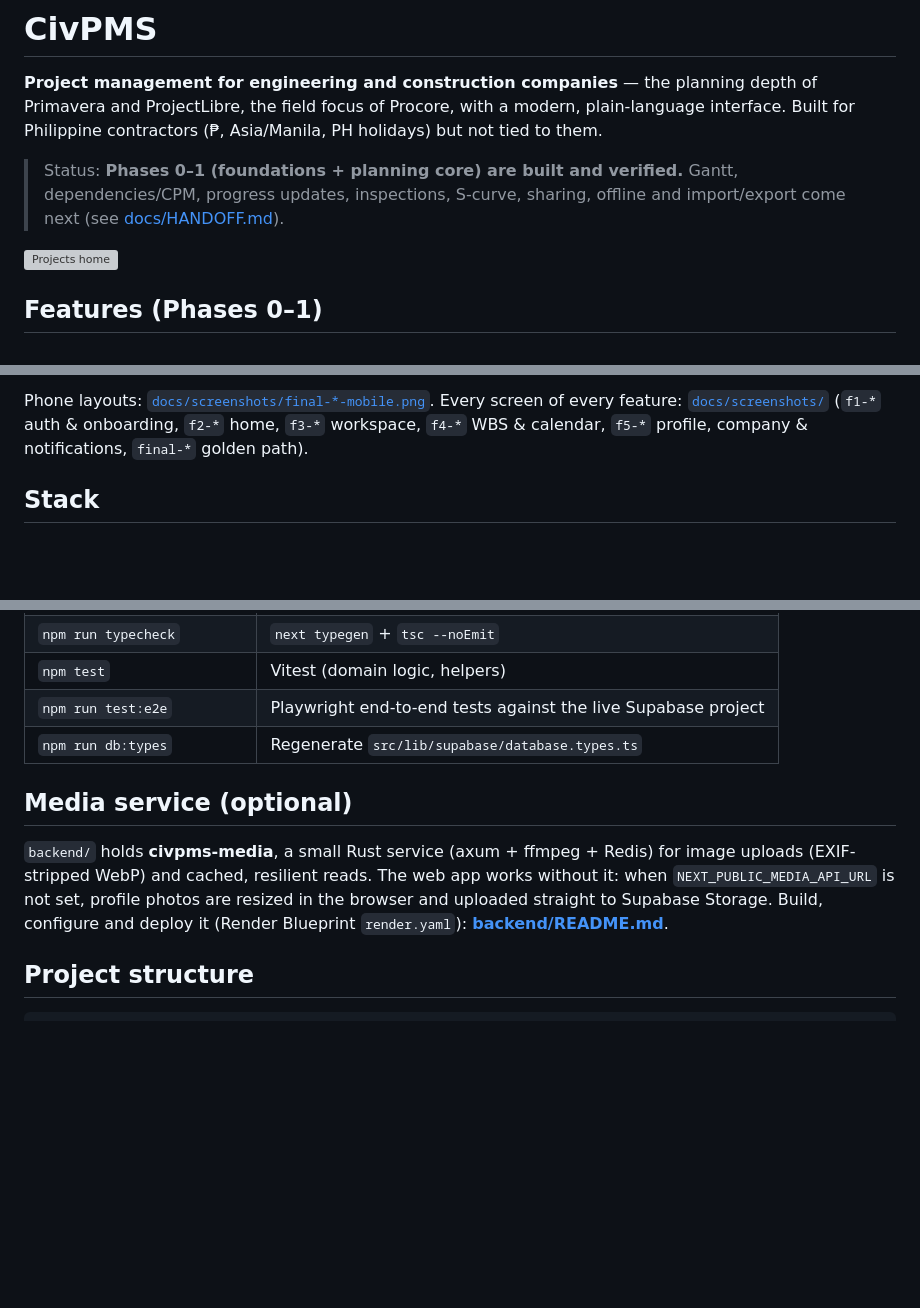
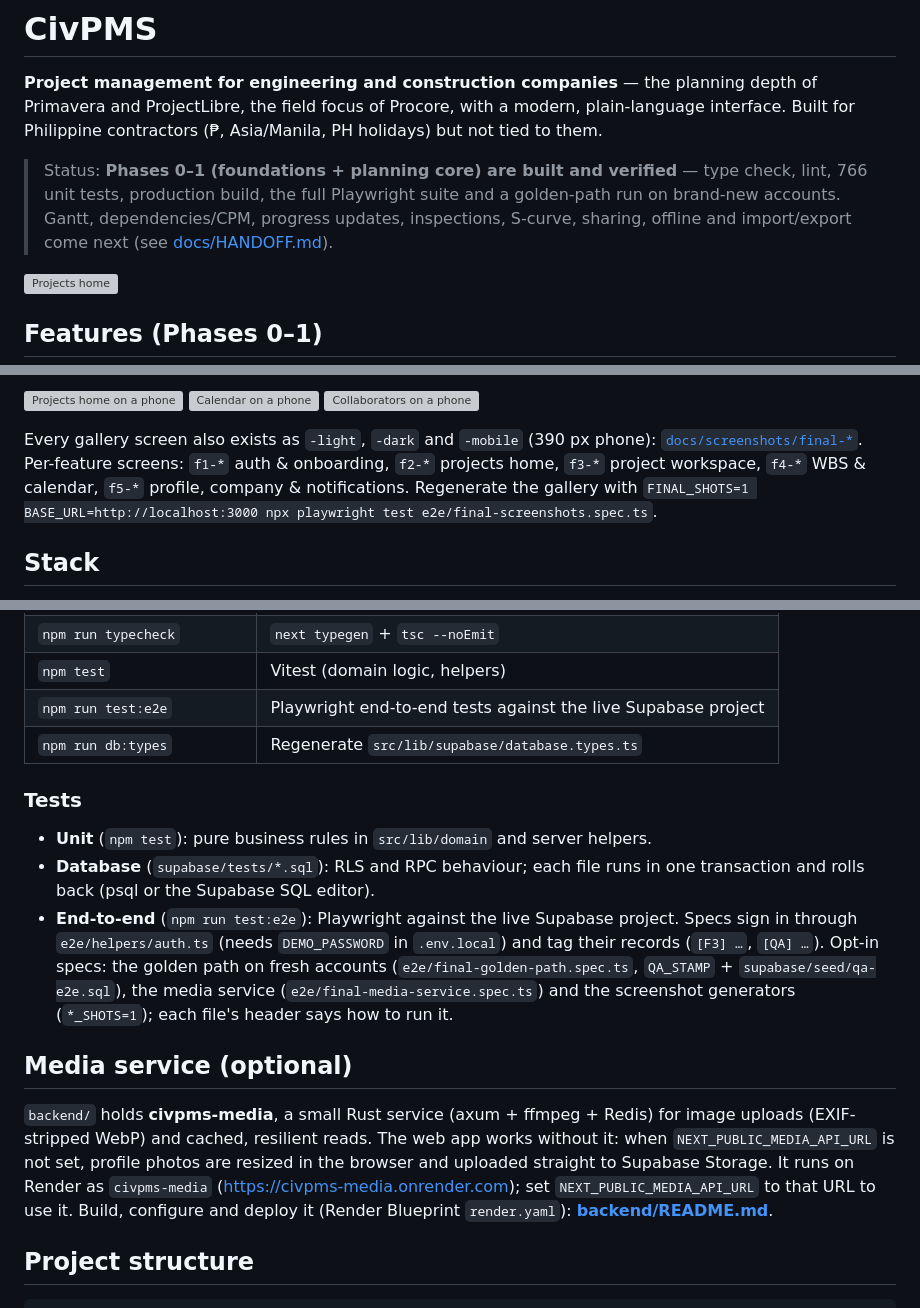
Before and after one commit to Prannsss/CivPMS, a Markdown page: README.md, 3 parts joined by grey strips. Drawn GitHub-style; blank space fills up the shorter version; grey boxes are pictures that could not be loaded.

Commit message:
docs(readme): final gallery, verification status, tests and media service
Co-Authored-By: Claude Opus 5.5 <noreply@anthropic.com>
Claude-Session: https://claude.ai/code/session_01DGeuhvciUu1fM9mH6rpkC6

```diff
--- a/README.md
+++ b/README.md
@@ -4,9 +4,10 @@
 Primavera and ProjectLibre, the field focus of Procore, with a modern, plain-language interface.
 Built for Philippine contractors (₱, Asia/Manila, PH holidays) but not tied to them.
 
-> Status: **Phases 0–1 (foundations + planning core) are built and verified.** Gantt,
-> dependencies/CPM, progress updates, inspections, S-curve, sharing, offline and import/export
-> come next (see [docs/HANDOFF.md](docs/HANDOFF.md)).
+> Status: **Phases 0–1 (foundations + planning core) are built and verified** — type check, lint,
+> 766 unit tests, production build, the full Playwright suite and a golden-path run on brand-new
+> accounts. Gantt, dependencies/CPM, progress updates, inspections, S-curve, sharing, offline and
+> import/export come next (see [docs/HANDOFF.md](docs/HANDOFF.md)).
 
 ![Projects home](docs/screenshots/final-home-light.png)
 
@@ -51,7 +56,15 @@ Built for Philippine contractors (₱, Asia/Manila, PH holidays) but not tied to
 
-Phone layouts: [`docs/screenshots/final-*-mobile.png`](docs/screenshots). Every screen of every
-feature: [`docs/screenshots/`](docs/screenshots) (`f1-*` auth & onboarding, `f2-*` home, `f3-*`
-workspace, `f4-*` WBS & calendar, `f5-*` profile, company & notifications, `final-*` golden path).
+<p>
+  <img src="docs/screenshots/final-home-mobile.png" alt="Projects home on a phone" width="200">
+  <img src="docs/screenshots/final-calendar-mobile.png" alt="Calendar on a phone" width="200">
+  <img src="docs/screenshots/final-collaborators-mobile.png" alt="Collaborators on a phone" width="200">
+</p>
+
+Every gallery screen also exists as `-light`, `-dark` and `-mobile` (390 px phone):
+[`docs/screenshots/final-*`](docs/screenshots). Per-feature screens: `f1-*` auth & onboarding,
+`f2-*` projects home, `f3-*` project workspace, `f4-*` WBS & calendar, `f5-*` profile, company &
+notifications. Regenerate the gallery with
+`FINAL_SHOTS=1 BASE_URL=http://localhost:3000 npx playwright test e2e/final-screenshots.spec.ts`.
 
 ## Stack
 
@@ -85,12 +98,26 @@ Demo accounts and projects: [supabase/seed/README.md](supabase/seed/README.md).
 | `npm run test:e2e` | Playwright end-to-end tests against the live Supabase project |
 | `npm run db:types` | Regenerate `src/lib/supabase/database.types.ts` |
 
+### Tests
+
+- **Unit** (`npm test`): pure business rules in `src/lib/domain` and server helpers.
+- **Database** (`supabase/tests/*.sql`): RLS and RPC behaviour; each file runs in one transaction
+  and rolls back (psql or the Supabase SQL editor).
+- **End-to-end** (`npm run test:e2e`): Playwright against the live Supabase project. Specs sign in
+  through `e2e/helpers/auth.ts` (needs `DEMO_PASSWORD` in `.env.local`) and tag their records
+  (`[F3] …`, `[QA] …`). Opt-in specs: the golden path on fresh accounts
+  (`e2e/final-golden-path.spec.ts`, `QA_STAMP` + `supabase/seed/qa-e2e.sql`), the media service
+  (`e2e/final-media-service.spec.ts`) and the screenshot generators (`*_SHOTS=1`); each file's
+  header says how to run it.
+
 ## Media service (optional)
 
 `backend/` holds **civpms-media**, a small Rust service (axum + ffmpeg + Redis) for image
 uploads (EXIF-stripped WebP) and cached, resilient reads. The web app works without it: when
 `NEXT_PUBLIC_MEDIA_API_URL` is not set, profile photos are resized in the browser and uploaded
-straight to Supabase Storage. Build, configure and deploy it (Render Blueprint `render.yaml`):
+straight to Supabase Storage. It runs on Render as `civpms-media`
+(<https://civpms-media.onrender.com>); set `NEXT_PUBLIC_MEDIA_API_URL` to that URL to use it.
+Build, configure and deploy it (Render Blueprint `render.yaml`):
 **[backend/README.md](backend/README.md)**.
 
 ## Project structure
```
Also changed, not shown: other parts of README.md (+9 -5 lines).
